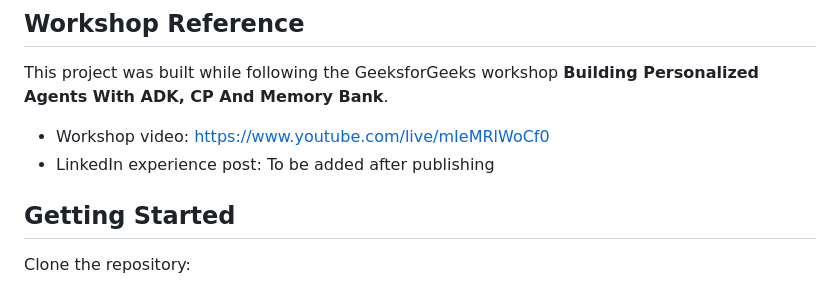
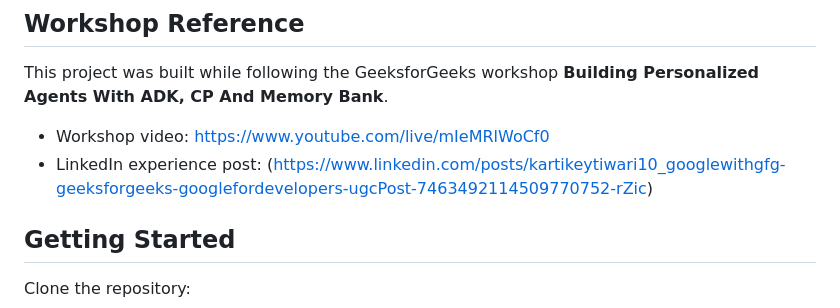
Before and after one commit to KartikeyT10/github-card-generator, a Markdown page: README.md, the part around the change. GitHub-like rendering.

```diff
--- a/README.md
+++ b/README.md
@@ -76,7 +76,7 @@ github-card-generator/
 This project was built while following the GeeksforGeeks workshop **Building Personalized Agents With ADK, CP And Memory Bank**.
 
 - Workshop video: https://www.youtube.com/live/mIeMRlWoCf0
-- LinkedIn experience post: To be added after publishing
+- LinkedIn experience post: (https://www.linkedin.com/posts/kartikeytiwari10_googlewithgfg-geeksforgeeks-googlefordevelopers-ugcPost-7463492114509770752-rZic)
 
 ## Getting Started
 
```
